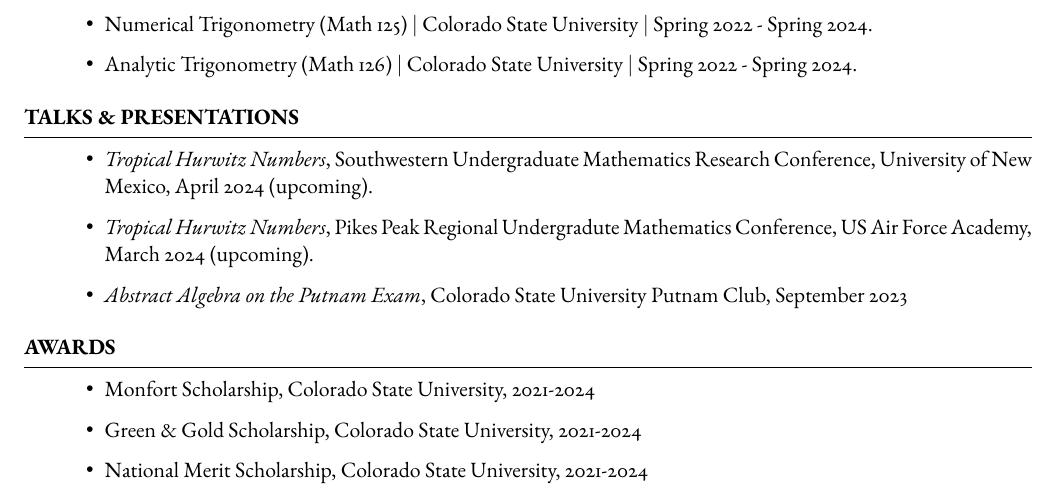
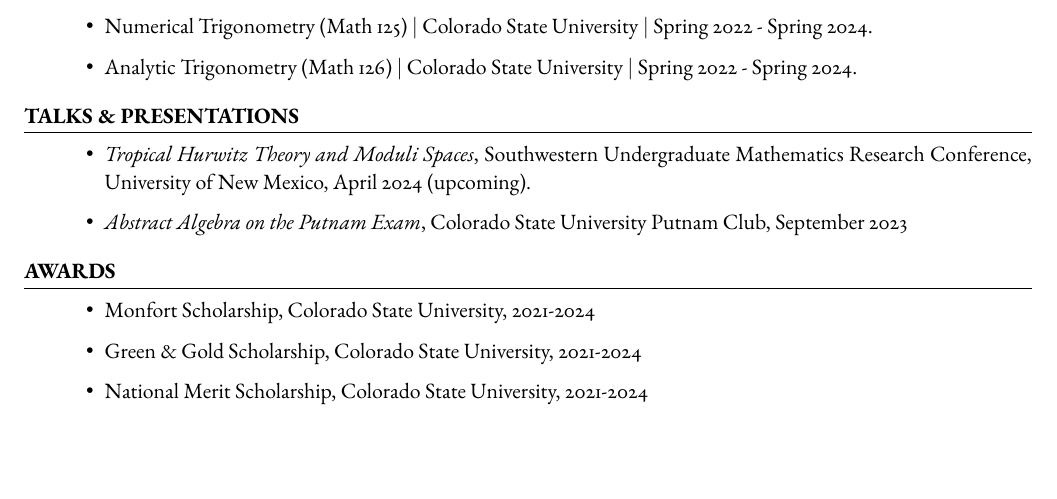
Before and after one commit to EvePidcock/CV-TeX, a LaTeX CV (template.tex): part of page 1 of 2 before the commit and part of the page after it, cut so that both start at the same text, the shorter picture padded with empty space. Compiled offline with pdfLaTeX.

Commit message:
remove pprumc

```diff
--- a/template.tex
+++ b/template.tex
@@ -130,8 +130,7 @@
 \begin{rSection}{Talks \& Presentations}
 
 	\begin{itemize}
-		\item{\textit{Tropical Hurwitz Numbers}, Southwestern Undergraduate Mathematics Research Conference, University of New Mexico, April 2024 (upcoming).}
-		\item{\textit{Tropical Hurwitz Numbers}, Pikes Peak Regional Undergradute Mathematics Conference, US Air Force Academy, March 2024 (upcoming).}
+		\item{\textit{Tropical Hurwitz Theory and Moduli Spaces}, Southwestern Undergraduate Mathematics Research Conference, University of New Mexico, April 2024 (upcoming).}
 		\item{\textit{Abstract Algebra on the Putnam Exam}, Colorado State University Putnam Club, September 2023}
 	\end{itemize}
 
```
Also changed, not shown: template.pdf, template.tex (2 more changed lines), 1 other file.
